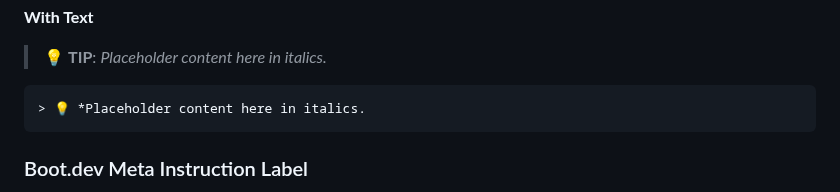
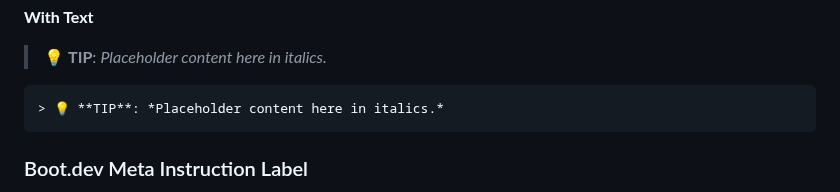
Before and after one commit to codewizard13/ehw-tut-boot.dev, a Markdown page: _ref/shape_lib/index.md, the part around the change. Drawn GitHub-style.

Commit message:
style(_ref/shape_lib/): fix incorrect markdown tip snippet in index

````diff
--- a/_ref/shape_lib/index.md
+++ b/_ref/shape_lib/index.md
@@ -98,7 +98,7 @@ or the tip
 > 💡 **TIP**: *Placeholder content here in italics.*
 
 ```md
-> 💡 *Placeholder content here in italics.
+> 💡 **TIP**: *Placeholder content here in italics.*
 ```
 
 
````
